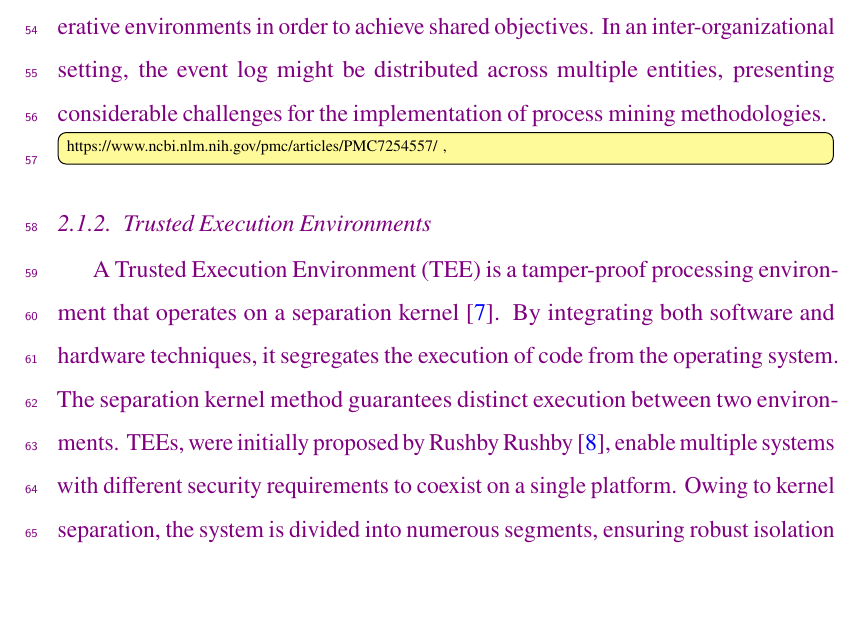
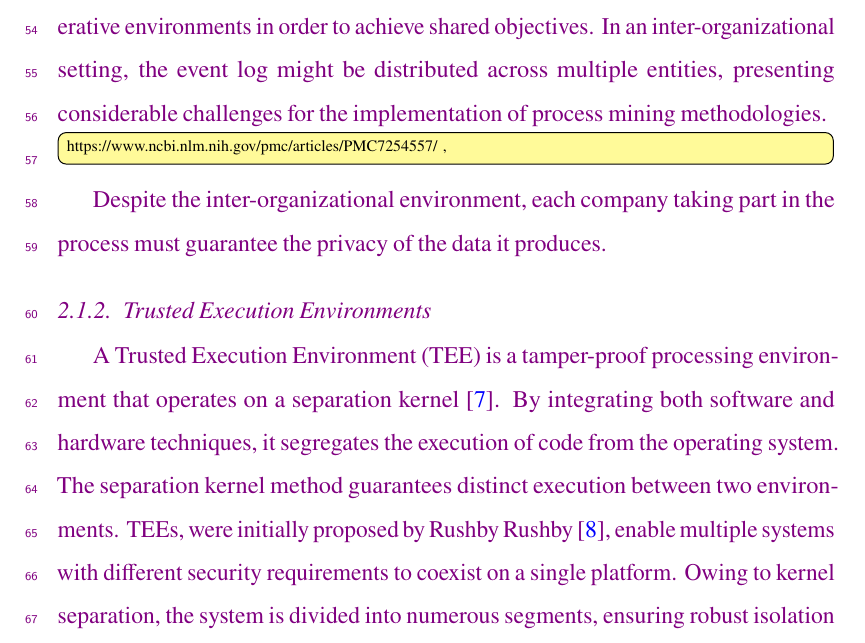
Before and after one commit to dave0909/InterOrganizationalPM, a LaTeX paper (src-j/main.tex, which reads src-j/content/relatedwork.tex): part of page 4 of 43, cut so that both start at the same text, the shorter picture padded with empty space. Compiled offline with pdfLaTeX.

Commit message:
Updates from Overleaf

```diff
--- a/src-j/content/relatedwork.tex
+++ b/src-j/content/relatedwork.tex
@@ -6,6 +6,8 @@
 Process mining is an approach aimed at discovering, monitoring, and improving real processes by extracting and processing information from event logs found in information systems.\cite{van2012process} Process mining operations start from event logs, and it is divided into three types: process discovery, conformance checking, and enhancement. A discovery technique generates a model from an event log without relying on any initial information. Conformance checking aims to verify whether the actual execution of the real process, as recorded in the log, aligns with the model and vice versa. The enhancement extends or improves an existing process model, using information about the actual process recorded in an event log.~\cite{DBLP:journals/tmis/Aalst12}  \todo[inline]{difference data mining process mining}
 
 A company may express interest in analyzing its business process and studying it with the aim of optimizing inherent issues. However, many companies operate in cooperative environments in order to achieve shared objectives. In an inter-organizational setting, the event log might be distributed across multiple entities, presenting considerable challenges for the implementation of process mining methodologies. \todo[inline]{https://www.ncbi.nlm.nih.gov/pmc/articles/PMC7254557/ , }
+Despite the inter-organizational environment, each company taking part in the process must guarantee the privacy of the data it produces.
+
 
 \subsubsection{Trusted Execution Environments}
 \label{sec:background:tee}
```
